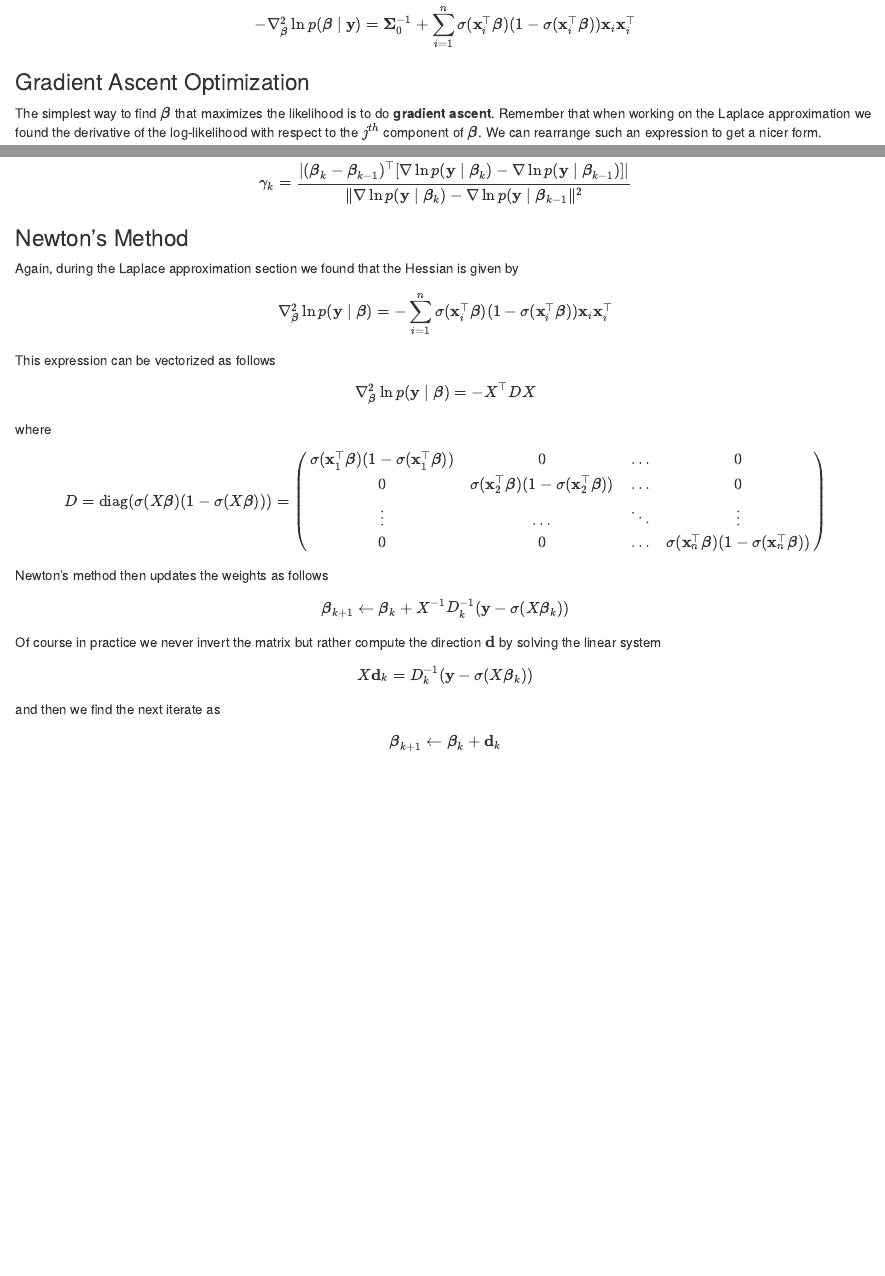
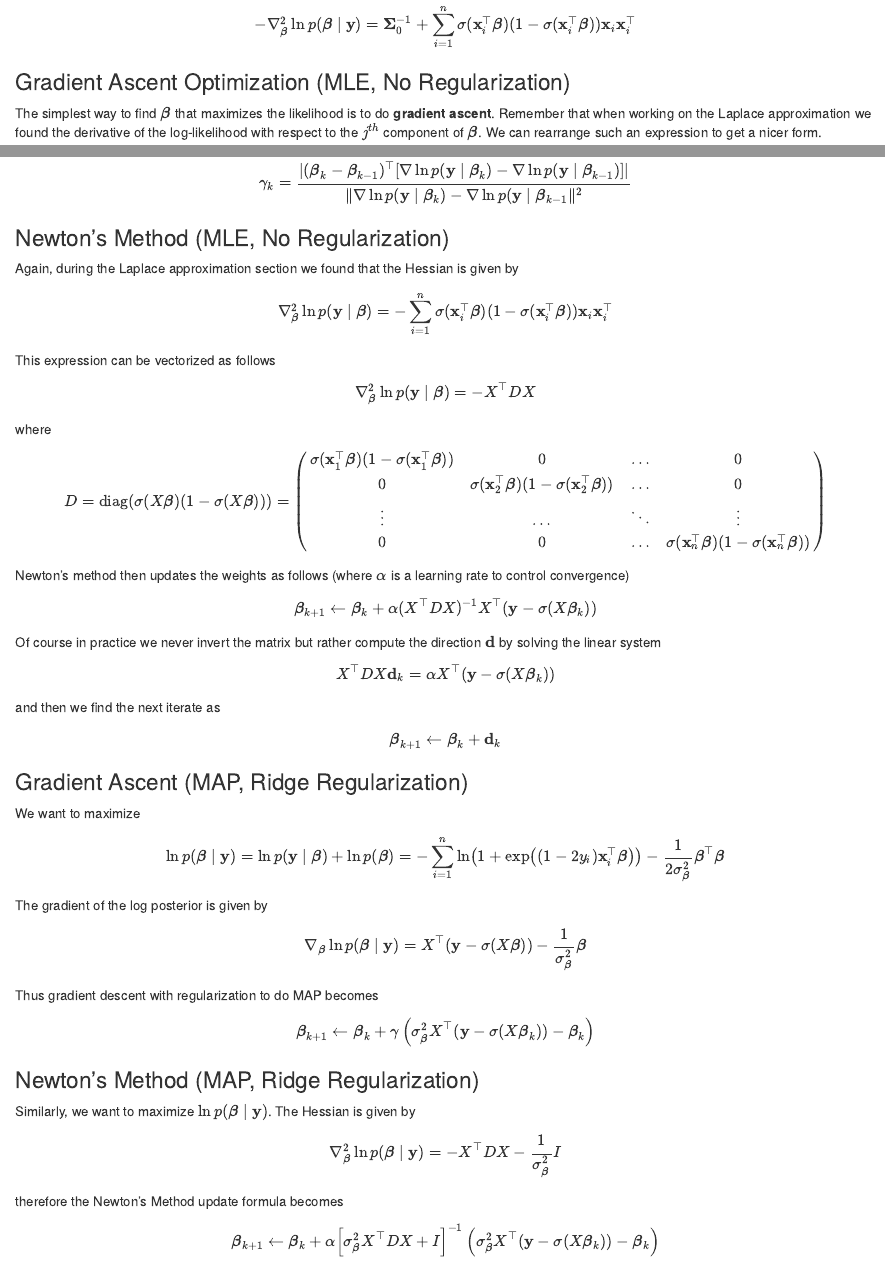
Before and after one commit to MauroCE/StatisticalComputingPortfolio, an R Markdown document (doc/LogisticRegression.Rmd): the page in a window 1100 px wide, from 5260 px down, and a second part further down, joined at a grey line. Rendered offline with R 4.5, knitr and Pandoc, with nearby package versions.

Commit message:
fixed newtons method with MAP, flipped sign of regularization term

```diff
--- a/doc/LogisticRegression.Rmd
+++ b/doc/LogisticRegression.Rmd
@@ -383,7 +383,7 @@ $$
 -\nabla_{\vbeta}^2 \ln p(\vbeta \mid \vy) = \vSigma_0^{-1} + \sum_{i=1}^n \sigma(\vx_i^\top \vbeta)(1 - \sigma(\vx_i^\top \vbeta)) \vx_i\vx_i^\top
 $$
 
-### Gradient Ascent Optimization
+### Gradient Ascent Optimization (MLE, No Regularization)
 The simplest way to find $\vbeta$ that maximizes the likelihood is to do **gradient ascent**. Remember that when working on the Laplace approximation we found the derivative of the log-likelihood with respect to the $j^{th}$ component of $\vbeta$. We can rearrange such an expression to get a nicer form.
 $$
 \begin{align}
@@ -425,7 +425,7 @@ $$
 \gamma_k = \frac{|(\vbeta_k - \vbeta_{k-1})^\top [\nabla \ln p(\vy \mid \vbeta_k) - \nabla\ln p(\vy\mid \vbeta_{k-1})]|}{\parallel\nabla\ln p(\vy\mid \vbeta_k) - \nabla \ln p(\vy\mid \vbeta_{k-1}\parallel^2}
 $$
 
-### Newton's Method
+### Newton's Method (MLE, No Regularization)
 Again, during the Laplace approximation section we found that the Hessian is given by
 $$
 \nabla_{\vbeta}^2 \ln p(\vy \mid \vbeta) = -\sum_{i=1}^n \sigma(\vx_i^\top \vbeta)(1 - \sigma(\vx_i^\top \vbeta)) \vx_i\vx_i^\top
@@ -444,18 +444,42 @@ D = \text{diag}(\sigma(X\vbeta)(1 - \sigma(X\vbeta))) =
 0 & 0 & \ldots &\sigma(\vx_n^\top\vbeta)(1 - \sigma(\vx_n^\top\vbeta))
 \end{pmatrix}
 $$
-Newton's method then updates the weights as follows
+Newton's method then updates the weights as follows (where $\alpha$ is a learning rate to control convergence)
 $$
-\vbeta_{k+1} \leftarrow \vbeta_k + X^{-1} D_k^{-1}(\vy - \sigma(X\vbeta_k))
+\vbeta_{k+1} \leftarrow \vbeta_k +  \alpha(X^\top D X)^{-1} X^\top(\vy - \sigma(X\vbeta_k))
 $$
 
 Of course in practice we never invert the matrix but rather compute the direction $\vect{d}$ by solving the linear system
 $$
-X\vect{d}_k = D_k^{-1}(\vy - \sigma(X\vbeta_k))
+X^\top D X\vect{d}_k = \alpha X^\top(\vy - \sigma(X\vbeta_k))
 $$
 and then we find the next iterate as
 $$
 \vbeta_{k+1}\leftarrow \vbeta_k + \vect{d}_k
+$$
+
+### Gradient Ascent (MAP, Ridge Regularization)
+We want to maximize
+$$
+\ln p(\vbeta\mid \vy) = \ln p(\vy \mid \vbeta) + \ln p(\vbeta) = - \sum_{i=1}^n \ln\left(1 + \exp\left((1 - 2 y_i) \vx_i^\top \vbeta\right)\right) - \frac{1}{2\sigma^2_{\vbeta}}\vbeta^\top \vbeta
+$$
+The gradient of the log posterior is given by
+$$
+\nabla_{\vbeta} \ln p(\vbeta \mid \vy) = X^\top (\vy - \sigma(X\vbeta)) - \frac{1}{\sigma^2_{\vbeta}}\vbeta
+$$
+Thus gradient descent with regularization to do MAP becomes
+$$
+\vbeta_{k+1}\leftarrow \vbeta_k + \gamma \left(\sigma^2_{\vbeta}X^\top (\vy - \sigma(X\vbeta_k)) - \vbeta_k\right)
+$$
+
+### Newton's Method (MAP, Ridge Regularization)
+Similarly, we want to maximize $\ln p(\vbeta\mid \vy)$. The Hessian is given by
+$$
+\nabla_{\vbeta}^2 \ln p(\vbeta \mid \vy) = - X^\top D X - \frac{1}{\sigma^2_{\vbeta}}I
+$$
+therefore the Newton's Method update formula becomes
+$$
+\vbeta_{k+1} \leftarrow \vbeta_k + \alpha \left[\sigma^2_{\vbeta} X^\top D X + I\right]^{-1}\left(\sigma^2_{\vbeta} X^\top (\vy - \sigma(X\vbeta_k)) - \vbeta_k\right)
 $$
 
 ### Iteratively Reweighted Least-Squares
```
Also changed, not shown: doc/8_Optimization.Rmd (+2 -2 lines).
